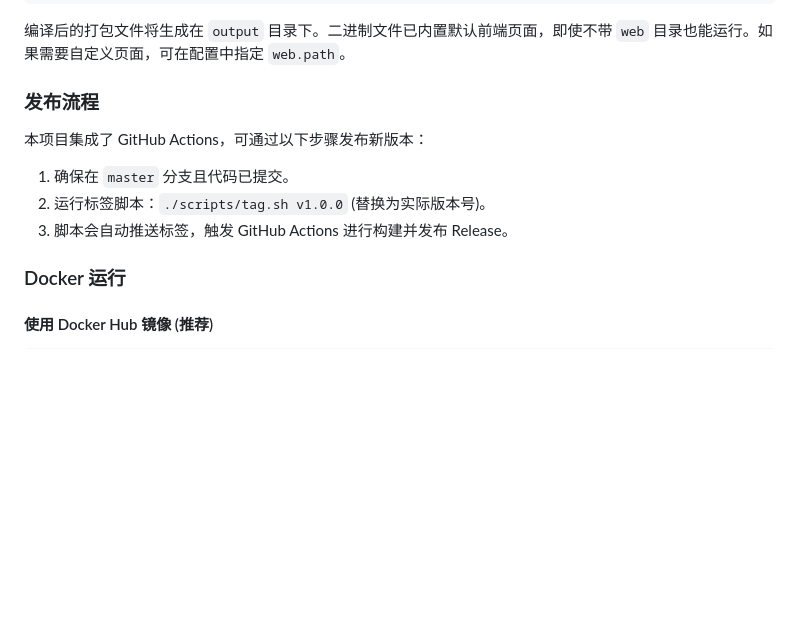
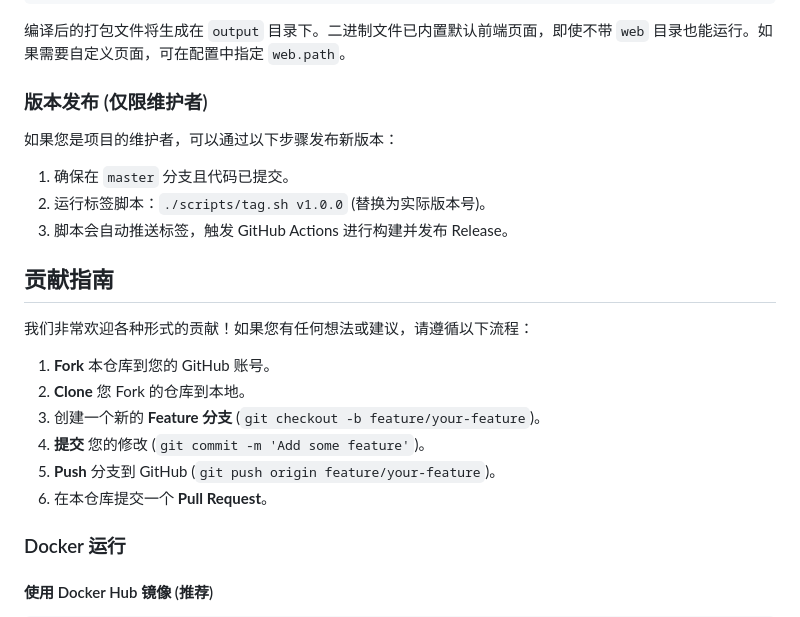
Before and after one commit to hanxuanyu/BingPaper, a Markdown page: README.md, the part around the change. Drawn GitHub-style; blank space fills up the shorter version.

Commit message:
更新 README，添加贡献指南和版本发布流程说明

```diff
--- a/README.md
+++ b/README.md
@@ -90,12 +90,23 @@ go run .
 
 编译后的打包文件将生成在 `output` 目录下。二进制文件已内置默认前端页面，即使不带 `web` 目录也能运行。如果需要自定义页面，可在配置中指定 `web.path`。
 
-### 发布流程
-本项目集成了 GitHub Actions，可通过以下步骤发布新版本：
+### 版本发布 (仅限维护者)
+如果您是项目的维护者，可以通过以下步骤发布新版本：
 
 1. 确保在 `master` 分支且代码已提交。
 2. 运行标签脚本：`./scripts/tag.sh v1.0.0` (替换为实际版本号)。
 3. 脚本会自动推送标签，触发 GitHub Actions 进行构建并发布 Release。
+
+## 贡献指南
+
+我们非常欢迎各种形式的贡献！如果您有任何想法或建议，请遵循以下流程：
+
+1. **Fork** 本仓库到您的 GitHub 账号。
+2. **Clone** 您 Fork 的仓库到本地。
+3. 创建一个新的 **Feature 分支** (`git checkout -b feature/your-feature`)。
+4. **提交** 您的修改 (`git commit -m 'Add some feature'`)。
+5. **Push** 分支到 GitHub (`git push origin feature/your-feature`)。
+6. 在本仓库提交一个 **Pull Request**。
 
 ### Docker 运行
 
```
